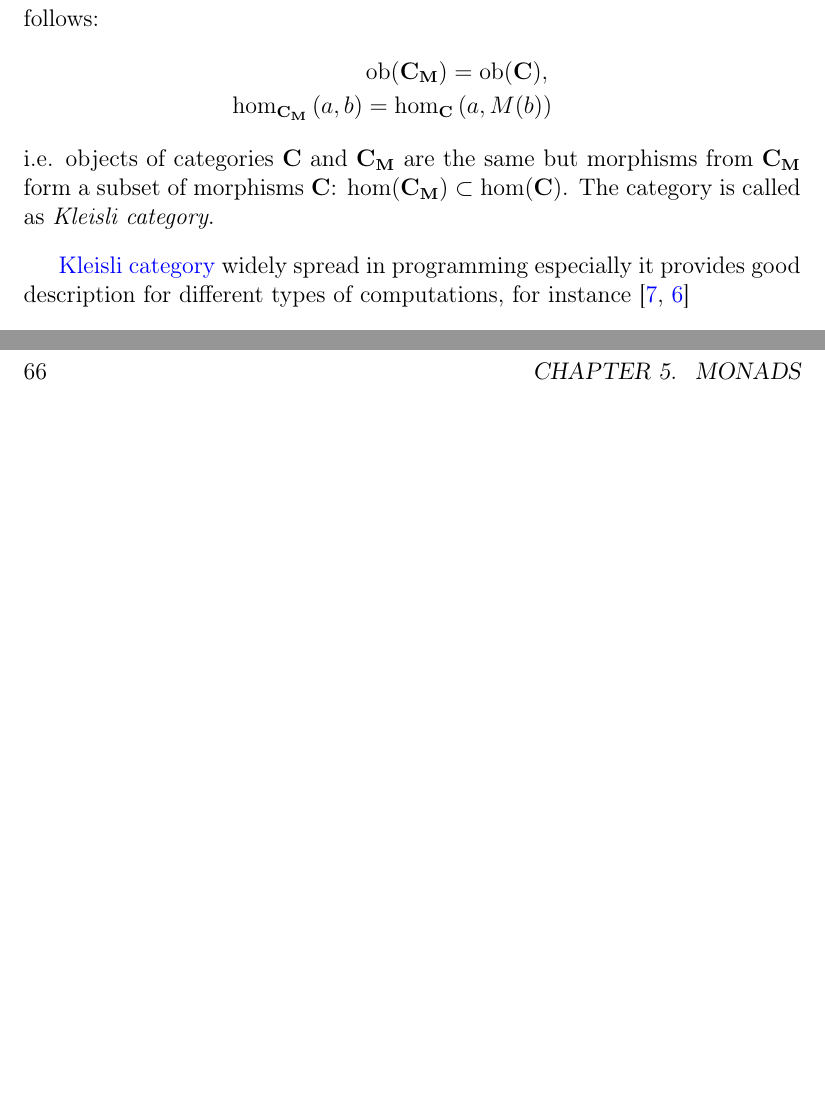
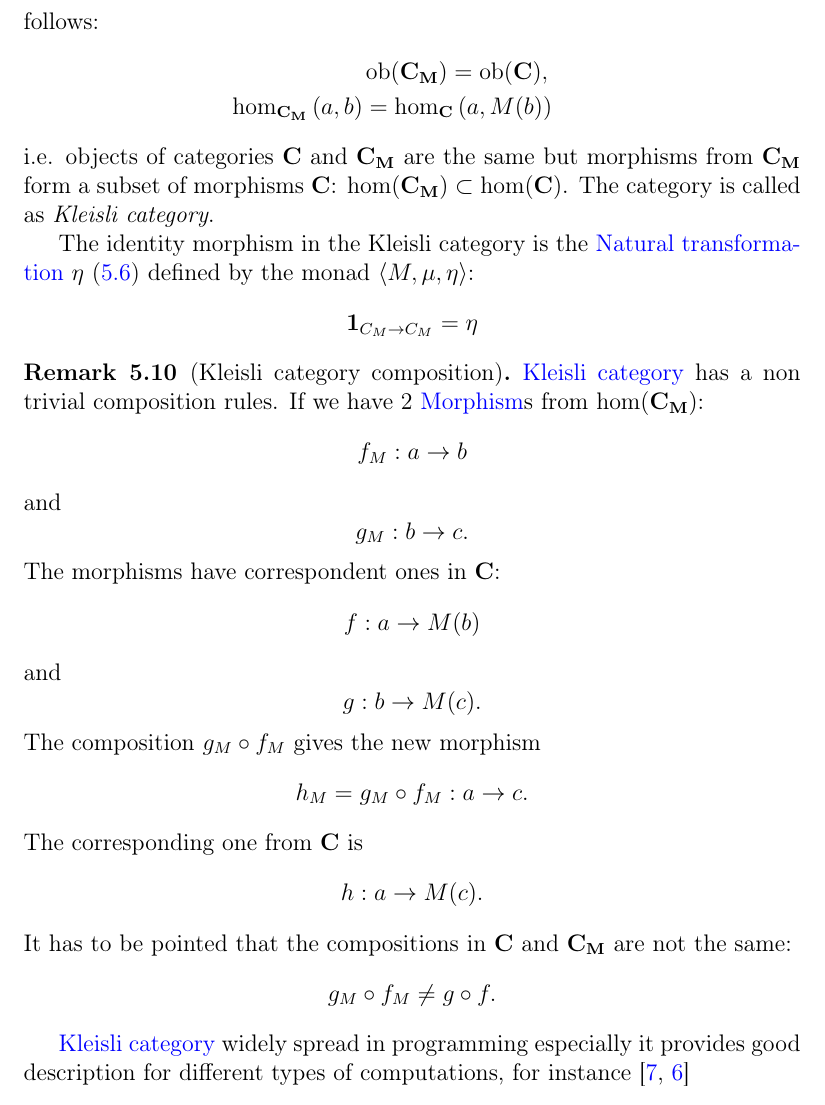
Before and after one commit to ivanmurashko/articles, a LaTeX book (cattheory/cattheory.tex, which reads cattheory/monads.tex): two parts of pages 64 and 66 of 85 before the commit and part of page 64 of 85 after it, the two joined at a grey line, cut so that both start at the same text, the shorter picture padded with empty space. Compiled offline with pdfLaTeX; a missing bibliography style is replaced by a similar one.

Commit message:
cattheory: monads

```diff
--- a/cattheory/monads.tex
+++ b/cattheory/monads.tex
@@ -651,7 +651,47 @@ i.e. objects of categories $\cat{C}$ and $\cat{C_M}$ are the same but
 morphisms from $\cat{C_M}$ form a subset of morphisms $\cat{C}$:
 $\cathom{C_M} \subset \cathom{C}$. The category is called as
 \textit{Kleisli category}.
+
+The identity morphism in the Kleisli category is the
+\mynameref{def:nt} $\eta$ \eqref{eq:monad_eta} defined by the monad
+$\left<M, \mu, \eta\right>$:
+\[
+\idm{C_M} = \eta
+\]
 \end{definition}
+
+\begin{remark}[Kleisli category composition]
+\mynameref{def:kleisli_category} has a non trivial composition rules.
+If we have 2 \mynameref{def:morphism}s from $\cathom{C_M}$:
+\[
+f_M: a \to b
+\]
+and
+\[
+g_M: b \to c.
+\]
+The morphisms have correspondent ones in $\cat{C}$:
+\[
+f: a \to M(b)
+\]
+and
+\[
+g: b \to M(c).
+\]
+The composition $g_M \circ f_M$ gives the new morphism
+\[
+h_M = g_M \circ f_M: a \to c.
+\]
+The corresponding one from $\cat{C}$ is
+\[
+h: a \to M(c).
+\]
+It has to be pointed that the compositions in $\cat{C}$ and
+$\cat{C_M}$ are not the same:
+\[
+g_M \circ f_M \ne g \circ f.
+\]
+\end{remark}
 
 \mynameref{def:kleisli_category} widely spread in programming
 especially it provides good description for different types of
```
Also changed, not shown: cattheory/cattheory.pdf.
